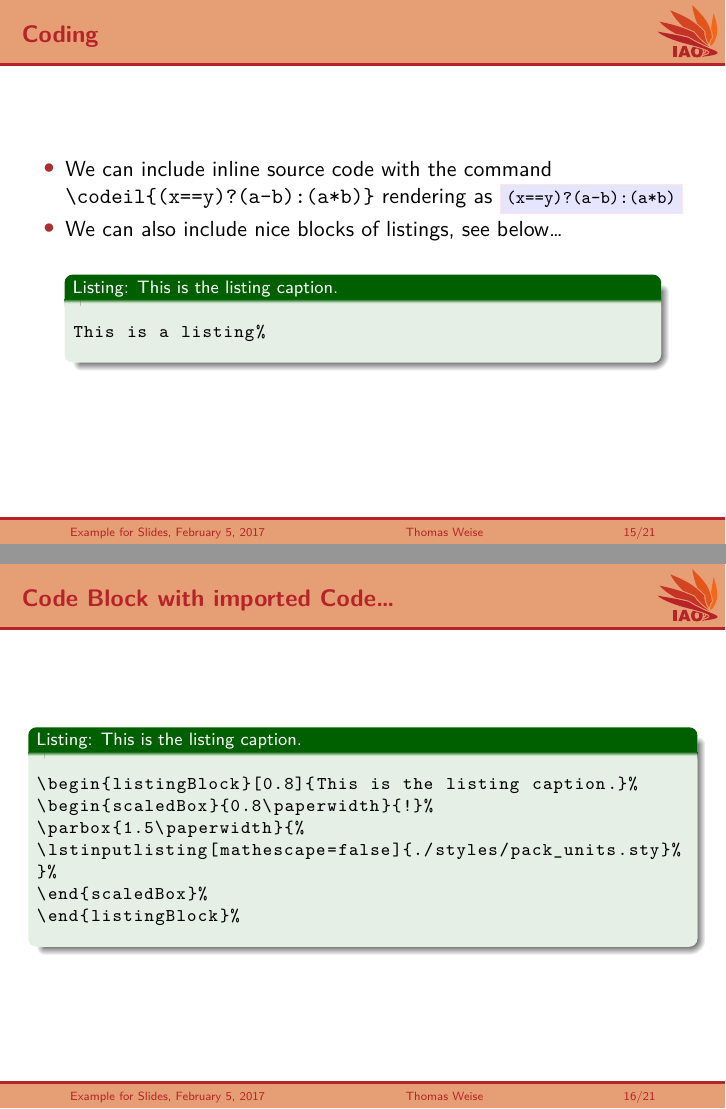
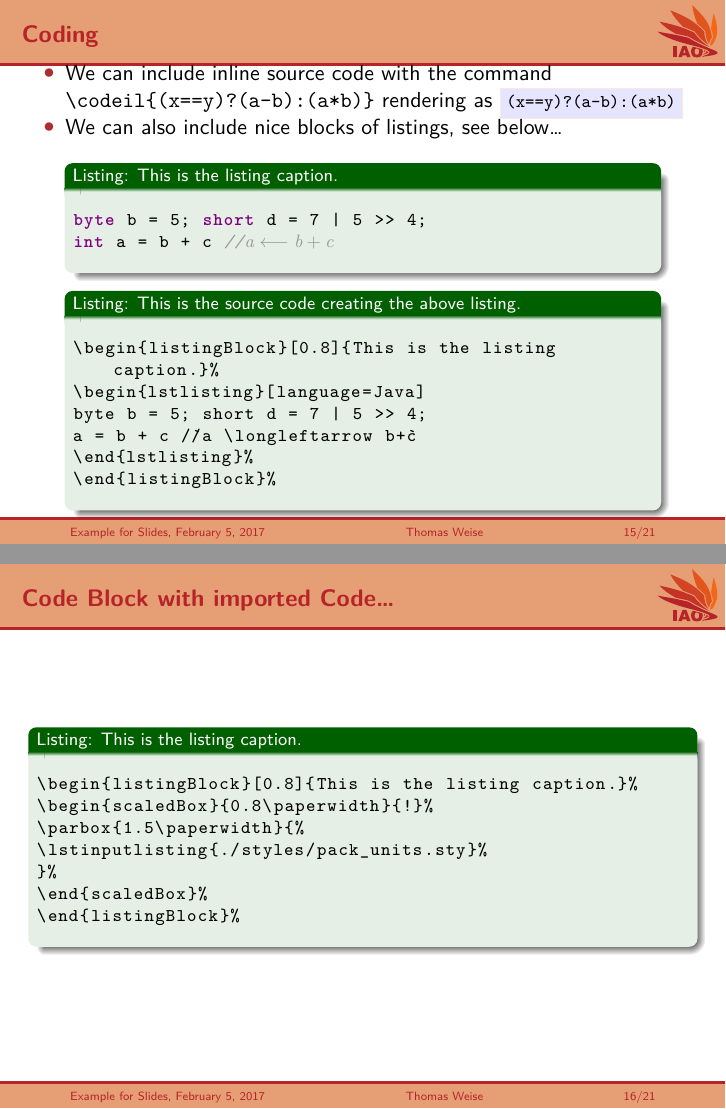
Before and after one commit to thomasWeise/iaoSlides, LaTeX slides (slides.tex, which reads styles/pack_listings.sty): pages 36 and 37 of 42, joined at a grey line. Compiled offline with XeLaTeX.

Commit message:
Improved Math Escaping: Now using ` instead of $ (better for Java)

```diff
--- a/slides.tex
+++ b/slides.tex
@@ -192,8 +192,20 @@ Commands for references to literature (stored as Bib\TeX\ records in the file \t
 \end{itemize}%
 \begin{center}%%
 \begin{listingBlock}[0.8]{This is the listing caption.}%
+\begin{lstlisting}[language=Java]
+byte b = 5; short d = 7 | 5 >> 4;
+int a = b + c //`a \longleftarrow b+c`
+\end{lstlisting}%
+\end{listingBlock}\\%
+\def\xtextacute{\texttt{\` }}%
+\begin{listingBlock}[0.8]{This is the source code creating the above listing.}%
 \begin{lstlisting}
-This is a listing%
+\begin{listingBlock}[0.8]{This is the listing caption.}%
+\begin{(*@\texttt{l}@*)stlisting}[language=Java]
+byte b = 5; short d = 7 | 5 >> 4;
+a = b + c //(*@\xtextacute@*)a \longleftarrow b+c(*@\xtextacute@*)
+\end{(*@\texttt{l}@*)stlisting}%
+\end{listingBlock}%
 \end{lstlisting}%
 \end{listingBlock}%
 \end{center}%
@@ -208,7 +220,7 @@ This is a listing%
 \begin{listingBlock}[0.8]{This is the listing caption.}%
 \begin{scaledBox}{0.8\paperwidth}{!}%
 \parbox{1.5\paperwidth}{%
-\lstinputlisting[mathescape=false]{./styles/pack_units.sty}%
+\lstinputlisting{./styles/pack_units.sty}%
 }%
 \end{scaledBox}%
 \end{listingBlock}%
--- a/styles/pack_listings.sty
+++ b/styles/pack_listings.sty
@@ -51,7 +51,7 @@ keywordstyle=[2]\listingKeywordStyleB,%
 keywordstyle=[3]\listingKeywordStyleC,%
 identifierstyle=\listingIdentifierStyle,%
 stringstyle=\listingStringStyle,%
-mathescape=true,%
+mathescape=false,%
 breaklines=true,%
 breakatwhitespace=true,%
 captionpos=b,%
@@ -62,6 +62,9 @@ showstringspaces=true,%
 showlines=false,%
 upquote=true%
 }%
+%
+% introduce `...` as alternative math escape
+\lst@AddToHook{SelectCharTable}{\lst@Escape{\`}{\`}{\listingCommentFormat\setbox\@tempboxa=\hbox\bgroup$}{$\egroup \lst@CalcLostSpaceAndOutput}}%
 %
 %
 %%%
```
Also changed, not shown: README.md, slides.tex (2 more changed lines).
